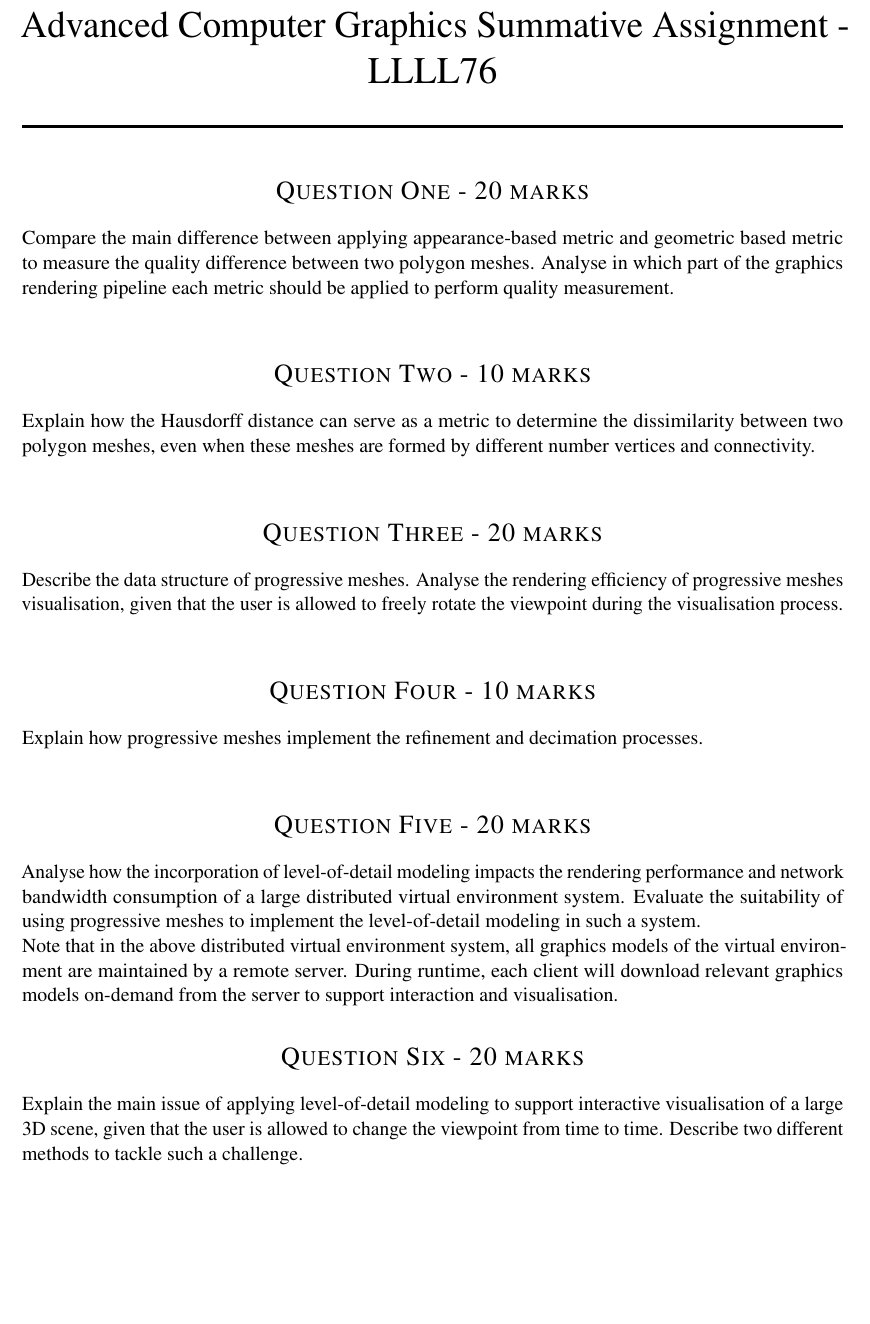
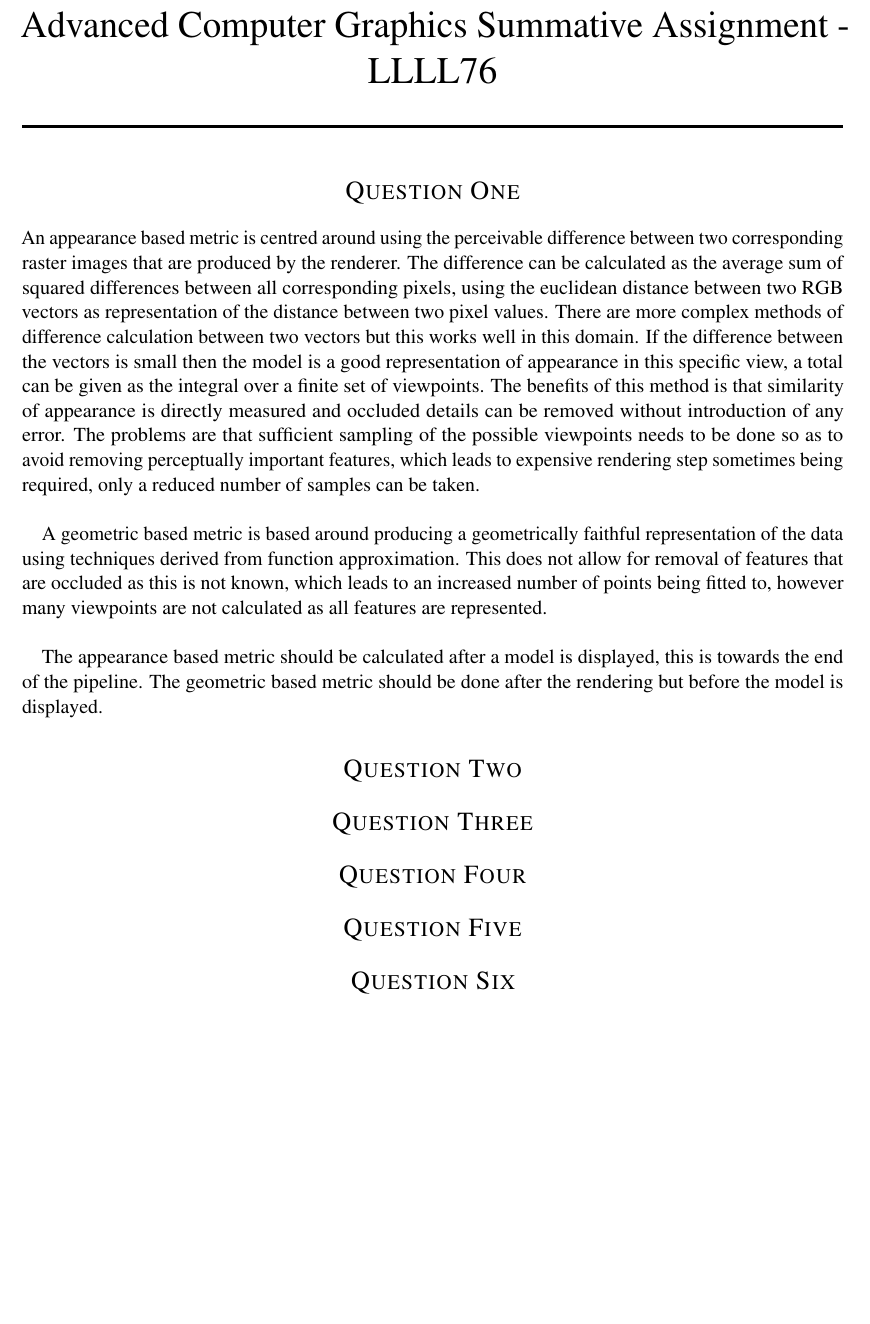
Before and after one commit to 07gillia/Advanced_Computer_Graphics, a LaTeX document (Report.tex): part of the page, cut so that both start at the same text, the shorter picture padded with empty space. Compiled offline with pdfLaTeX.

Commit message:
question one written, needs editing

```diff
--- a/Report.tex
+++ b/Report.tex
@@ -80,54 +80,82 @@
 \begin{document}
 \maketitle
 
-\section*{Question One - 20 marks}
+\section*{Question One}
 
+\iffalse
+20 marks \\
+200 words \\
 Compare the main difference between applying appearance-based metric and geometric based
 metric to measure the quality difference between two polygon meshes. Analyse in
 which part of the graphics rendering pipeline each metric should be applied to perform quality
 measurement. \\
+\fi
+
+An appearance based metric is centred around using the perceivable difference between two corresponding raster images that are produced by the renderer. The difference can be calculated as the average sum of squared differences between all corresponding pixels, using the euclidean distance between two RGB vectors as representation of the distance between two pixel values. There are more complex methods of difference calculation between two vectors but this works well in this domain. If the difference between the vectors is small then the model is a good representation of appearance in this specific view, a total can be given as the integral over a finite set of viewpoints. The benefits of this method is that similarity of appearance is directly measured and occluded details can be removed without introduction of any error. The problems are that sufficient sampling of the possible viewpoints needs to be done so as to avoid removing perceptually important features, which leads to expensive rendering step sometimes being required, only a reduced number of samples can be taken.\\
+
+A geometric based metric is based around producing a geometrically faithful representation of the data using techniques derived from function approximation. This does not allow for removal of features that are occluded as this is not known, which leads to an increased number of points being fitted to, however many viewpoints are not calculated as all features are represented. \\
+
+The appearance based metric should be calculated after a model is displayed, this is towards the end of the pipeline. The geometric based metric should be done after the rendering but before the model is displayed.
+
+\section*{Question Two}
+
+\iffalse
+10 marks \\
+100 words \\
+Explain how the Hausdorff distance can serve as a metric to determine the dissimilarity
+between two polygon meshes, even when these meshes are formed by different number
+vertices and connectivity. \\
+\fi
 
 
 
-\section*{Question Two - 10 marks}
+\section*{Question Three}
 
-Explain how the Hausdorff distance can serve as a metric to determine the dissimilarity
-between two polygon meshes, even when these meshes are formed by different number
-vertices and connectivity.\\
+\iffalse
+20 marks \\
+200 words \\
+Describe the data structure of progressive meshes. Analyse the rendering efficiency of
+progressive meshes visualisation, given that the user is allowed to freely rotate the viewpoint
+during the visualisation process. \\
+\fi
 
 
 
-\section*{Question Three - 20 marks}
+\section*{Question Four}
 
-Describe the data structure of progressive meshes. Analyse the rendering efficiency of
-progressive meshes visualisation, given that the user is allowed to freely rotate the viewpoint
-during the visualisation process.\\
+\iffalse
+10 marks \\
+100 marks \\
+Explain how progressive meshes implement the refinement and decimation processes. \\
+\fi
 
 
 
-\section*{Question Four - 10 marks}
+\section*{Question Five}
 
-Explain how progressive meshes implement the refinement and decimation processes.\\
+\iffalse
+20 marks \\
+200 words \\
+ Analyse how the incorporation of level-of-detail modeling impacts the rendering performance
+and network bandwidth consumption of a large distributed virtual environment system.
+Evaluate the suitability of using progressive meshes to implement the level-of-detail modeling
+in such a system. \\
+Note that in the above distributed virtual environment system, all graphics models of the virtual
+environment are maintained by a remote server. During runtime, each client will download
+relevant graphics models on-demand from the server to support interaction and visualisation. \\
+\fi
 
 
 
-\section*{Question Five - 20 marks}
+\section*{Question Six}
 
- Analyse how the incorporation of level-of-detail modeling impacts the rendering performance
-and network bandwidth consumption of a large distributed virtual environment system.
-Evaluate the suitability of using progressive meshes to implement the level-of-detail modeling
-in such a system.\\
-Note that in the above distributed virtual environment system, all graphics models of the virtual
-environment are maintained by a remote server. During runtime, each client will download
-relevant graphics models on-demand from the server to support interaction and visualisation.
-
-
-
-\section*{Question Six - 20 marks}
-
+\iffalse
+20 marks \\
+200 words \\
 Explain the main issue of applying level-of-detail modeling to support interactive visualisation
 of a large 3D scene, given that the user is allowed to change the viewpoint from time to time.
 Describe two different methods to tackle such a challenge. \\
+\fi
 
 
 
```
Also changed, not shown: Report.pdf, 2 other files.
